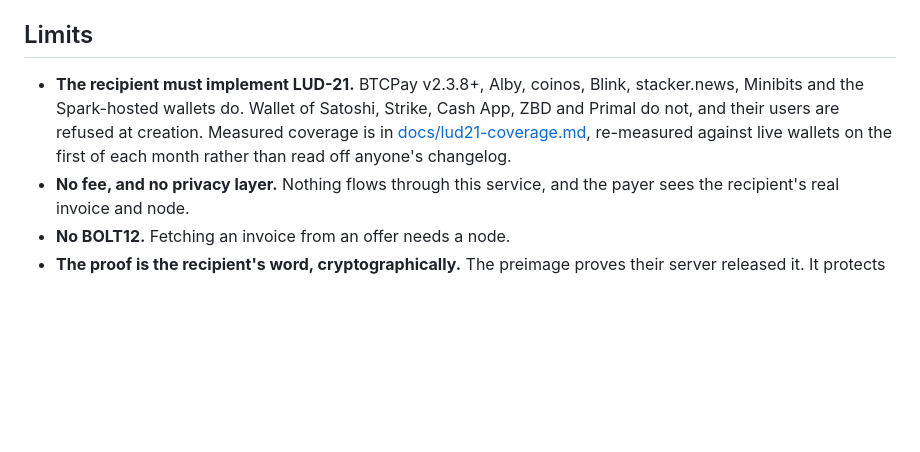
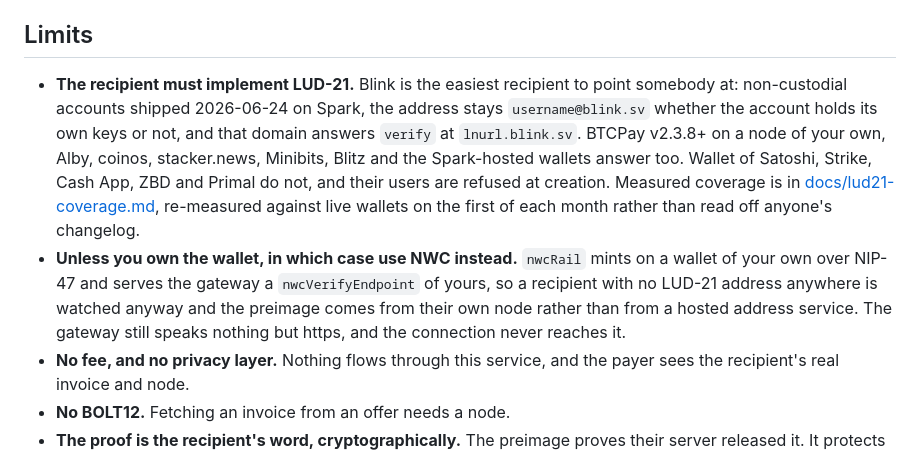
Before and after one commit to i-am-fatik/thunder-bridge, a Markdown page: README.md, the part around the change. GitHub-like rendering; blank space fills up the shorter version.

Commit message:
docs: a recipient who owns the wallet is watched over NIP-47, and the survey says why nothing else reaches the preimage

```diff
--- a/README.md
+++ b/README.md
@@ -186,12 +186,20 @@ port with `railway domain --port 8080`, and never set `PORT` yourself.
 
 ## Limits
 
-- **The recipient must implement LUD-21.** BTCPay v2.3.8+, Alby, coinos, Blink,
-  stacker.news, Minibits and the Spark-hosted wallets do. Wallet of Satoshi,
-  Strike, Cash App, ZBD and Primal do not, and their users are refused at
-  creation. Measured coverage is in
+- **The recipient must implement LUD-21.** Blink is the easiest recipient to
+  point somebody at: non-custodial accounts shipped 2026-06-24 on Spark, the
+  address stays `username@blink.sv` whether the account holds its own keys or
+  not, and that domain answers `verify` at `lnurl.blink.sv`. BTCPay v2.3.8+ on a
+  node of your own, Alby, coinos, stacker.news, Minibits, Blitz and the
+  Spark-hosted wallets answer too. Wallet of Satoshi, Strike, Cash App, ZBD and
+  Primal do not, and their users are refused at creation. Measured coverage is in
   [docs/lud21-coverage.md](docs/lud21-coverage.md), re-measured against live
   wallets on the first of each month rather than read off anyone's changelog.
+- **Unless you own the wallet, in which case use NWC instead.** `nwcRail` mints on
+  a wallet of your own over NIP-47 and serves the gateway a `nwcVerifyEndpoint` of
+  yours, so a recipient with no LUD-21 address anywhere is watched anyway and the
+  preimage comes from their own node rather than from a hosted address service.
+  The gateway still speaks nothing but https, and the connection never reaches it.
 - **No fee, and no privacy layer.** Nothing flows through this service, and the
   payer sees the recipient's real invoice and node.
 - **No BOLT12.** Fetching an invoice from an offer needs a node.
```
Also changed, not shown: docs/lud21-coverage.md (+56 -0 lines).
